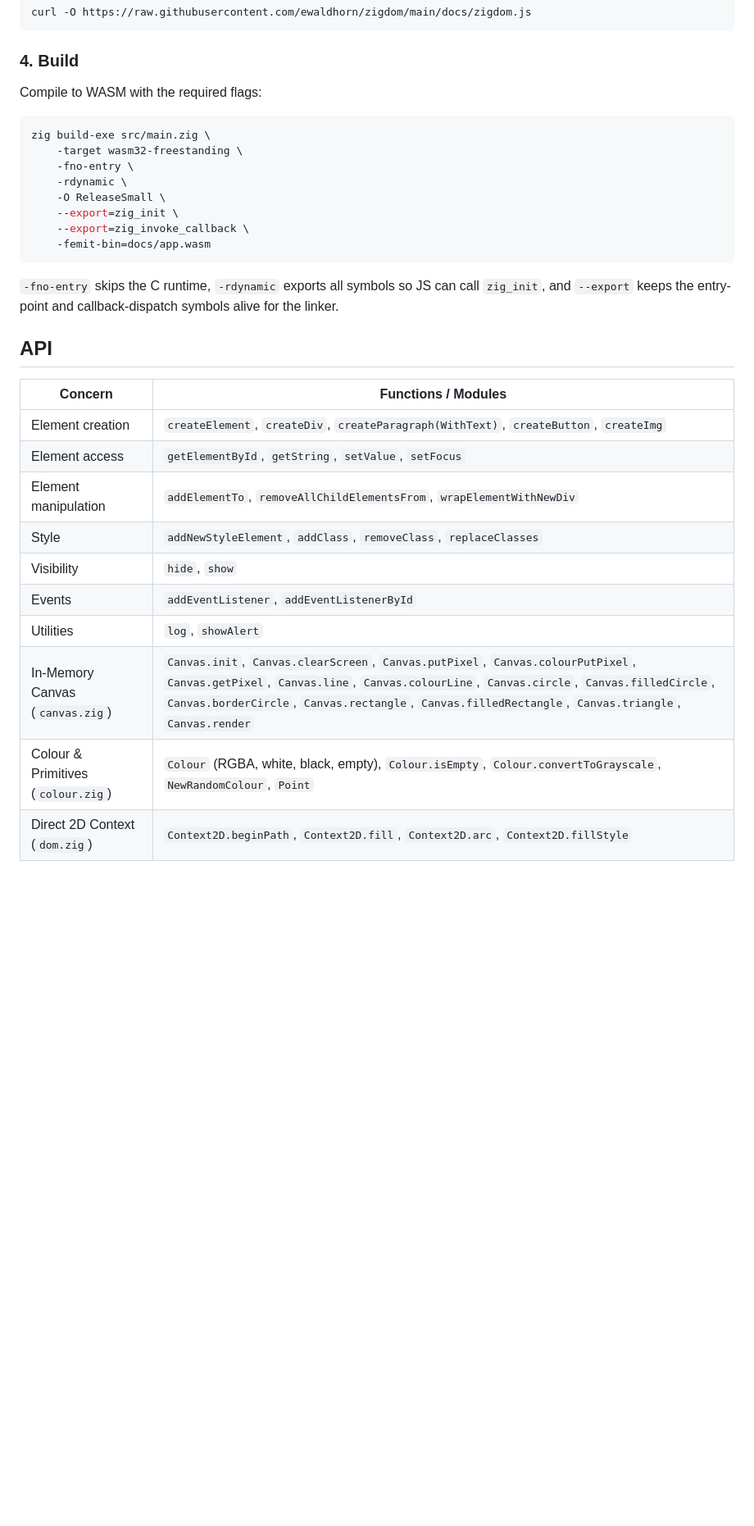
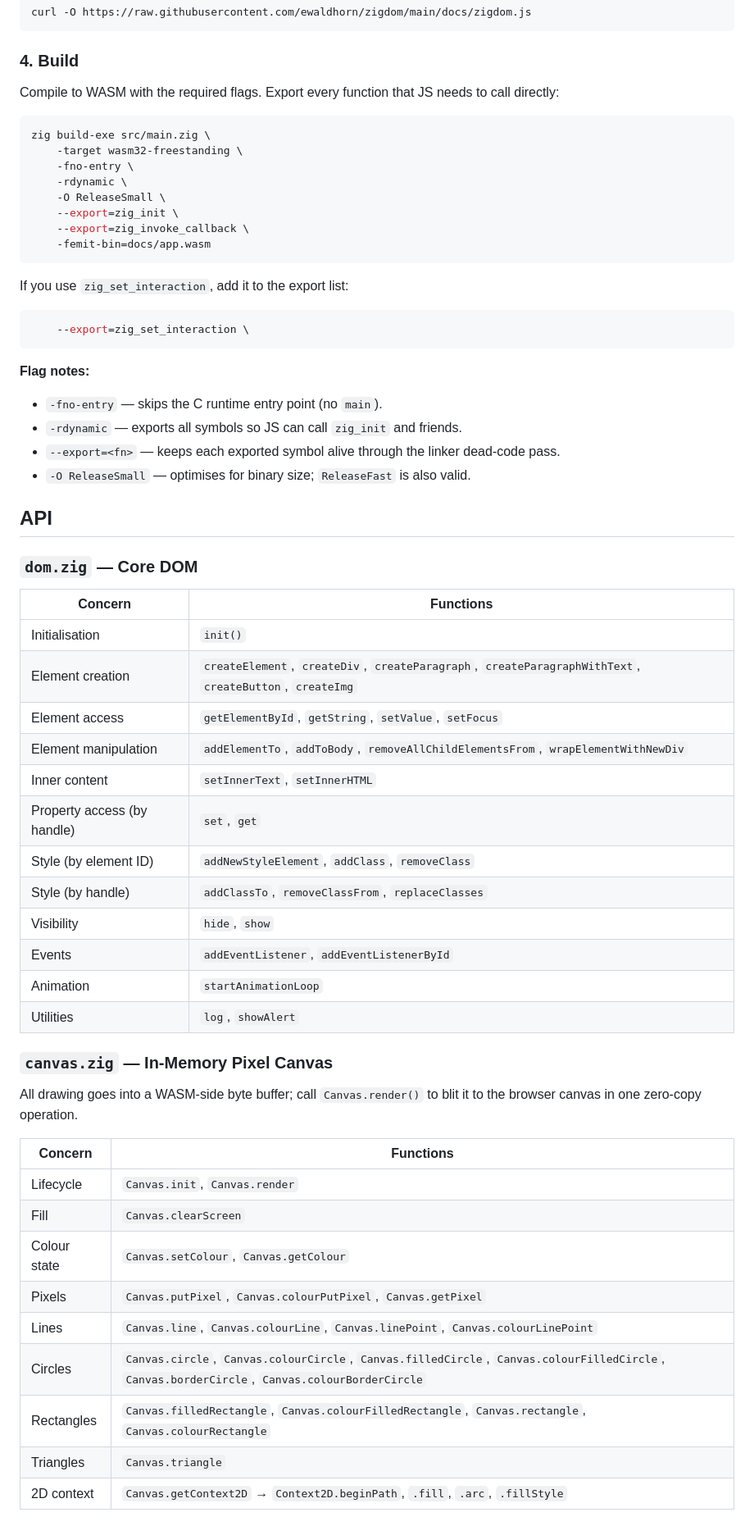
Before and after one commit to ewaldhorn/zigdom, a Markdown page: README.md, the part around one of its changes. Shown at 82% size. Rendered like a GitHub page; blank space fills up the shorter version.

````diff
--- a/README.md
+++ b/README.md
@@ -123,7 +151,8 @@ curl -O https://raw.githubusercontent.com/ewaldhorn/zigdom/main/docs/zigdom.js
 
 ### 4. Build
 
-Compile to WASM with the required flags:
+Compile to WASM with the required flags. Export every function that JS needs
+to call directly:
 
 ```bash
 zig build-exe src/main.zig \
@@ -136,21 +165,51 @@ zig build-exe src/main.zig \
     -femit-bin=docs/app.wasm
 ```
 
-`-fno-entry` skips the C runtime, `-rdynamic` exports all symbols so JS can
-call `zig_init`, and `--export` keeps the entry-point and callback-dispatch
-symbols alive for the linker.
+If you use `zig_set_interaction`, add it to the export list:
+
+```bash
+    --export=zig_set_interaction \
+```
+
+**Flag notes:**
+- `-fno-entry` — skips the C runtime entry point (no `main`).
+- `-rdynamic` — exports all symbols so JS can call `zig_init` and friends.
+- `--export=<fn>` — keeps each exported symbol alive through the linker dead-code pass.
+- `-O ReleaseSmall` — optimises for binary size; `ReleaseFast` is also valid.
 
 ## API
 
-| Concern | Functions / Modules |
+### `dom.zig` — Core DOM
+
+| Concern | Functions |
 |---|---|
-| Element creation | `createElement`, `createDiv`, `createParagraph(WithText)`, `createButton`, `createImg` |
+| Initialisation | `init()` |
+| Element creation | `createElement`, `createDiv`, `createParagraph`, `createParagraphWithText`, `createButton`, `createImg` |
 | Element access | `getElementById`, `getString`, `setValue`, `setFocus` |
-| Element manipulation | `addElementTo`, `removeAllChildElementsFrom`, `wrapElementWithNewDiv` |
-| Style | `addNewStyleElement`, `addClass`, `removeClass`, `replaceClasses` |
+| Element manipulation | `addElementTo`, `addToBody`, `removeAllChildElementsFrom`, `wrapElementWithNewDiv` |
+| Inner content | `setInnerText`, `setInnerHTML` |
+| Property access (by handle) | `set`, `get` |
+| Style (by element ID) | `addNewStyleElement`, `addClass`, `removeClass` |
+| Style (by handle) | `addClassTo`, `removeClassFrom`, `replaceClasses` |
 | Visibility | `hide`, `show` |
 | Events | `addEventListener`, `addEventListenerById` |
+| Animation | `startAnimationLoop` |
 | Utilities | `log`, `showAlert` |
-| In-Memory Canvas (`canvas.zig`) | `Canvas.init`, `Canvas.clearScreen`, `Canvas.putPixel`, `Canvas.colourPutPixel`, `Canvas.getPixel`, `Canvas.line`, `Canvas.colourLine`, `Canvas.circle`, `Canvas.filledCircle`, `Canvas.borderCircle`, `Canvas.rectangle`, `Canvas.filledRectangle`, `Canvas.triangle`, `Canvas.render` |
-| Colour & Primitives (`colour.zig`) | `Colour` (RGBA, white, black, empty), `Colour.isEmpty`, `Colour.convertToGrayscale`, `NewRandomColour`, `Point` |
-| Direct 2D Context (`dom.zig`) | `Context2D.beginPath`, `Context2D.fill`, `Context2D.arc`, `Context2D.fillStyle` |
+
+### `canvas.zig` — In-Memory Pixel Canvas
+
+All drawing goes into a WASM-side byte buffer; call `Canvas.render()` to blit
+it to the browser canvas in one zero-copy operation.
+
+| Concern | Functions |
+|---|---|
+| Lifecycle | `Canvas.init`, `Canvas.render` |
+| Fill | `Canvas.clearScreen` |
+| Colour state | `Canvas.setColour`, `Canvas.getColour` |
+| Pixels | `Canvas.putPixel`, `Canvas.colourPutPixel`, `Canvas.getPixel` |
+| Lines | `Canvas.line`, `Canvas.colourLine`, `Canvas.linePoint`, `Canvas.colourLinePoint` |
+| Circles | `Canvas.circle`, `Canvas.colourCircle`, `Canvas.filledCircle`, `Canvas.colourFilledCircle`, `Canvas.borderCircle`, `Canvas.colourBorderCircle` |
+| Rectangles | `Canvas.filledRectangle`, `Canvas.colourFilledRectangle`, `Canvas.rectangle`, `Canvas.colourRectangle` |
+| Triangles | `Canvas.triangle` |
+| 2D context | `Canvas.getContext2D` → `Context2D.beginPath`, `.fill`, `.arc`, `.fillStyle` |
+
````
Also changed, not shown: other parts of README.md (+65 -20 lines).
